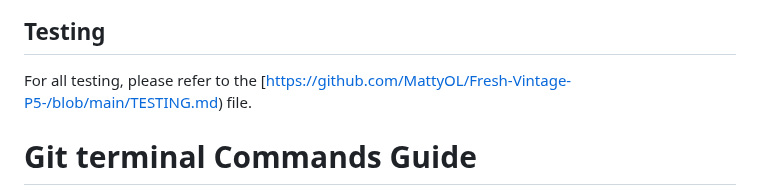
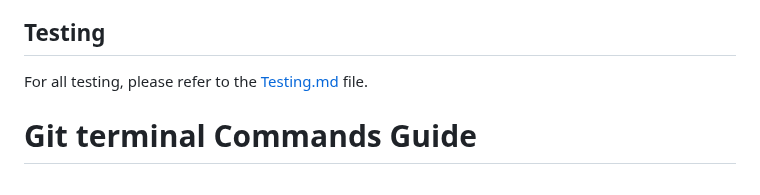
Before and after one commit to MattyOL/Fresh, a Markdown page: README.md, the part around one of its changes. Rendered like a GitHub page.

```diff
--- a/README.md
+++ b/README.md
@@ -389,7 +389,7 @@ Prior to prioritizing and implementing the Epics, I broke them down into smaller
 * **Enhancement** = To make to site more user friendly.
 
 ## Testing
-For all testing, please refer to the [https://github.com/MattyOL/Fresh-Vintage-P5-/blob/main/TESTING.md) file.
+For all testing, please refer to the [Testing.md](https://github.com/MattyOL/Fresh-Vintage-P5-/blob/main/TESTING.md) file.
 
 
 # Git terminal Commands Guide
```
Also changed, not shown: other parts of README.md (+1 -1 lines).
